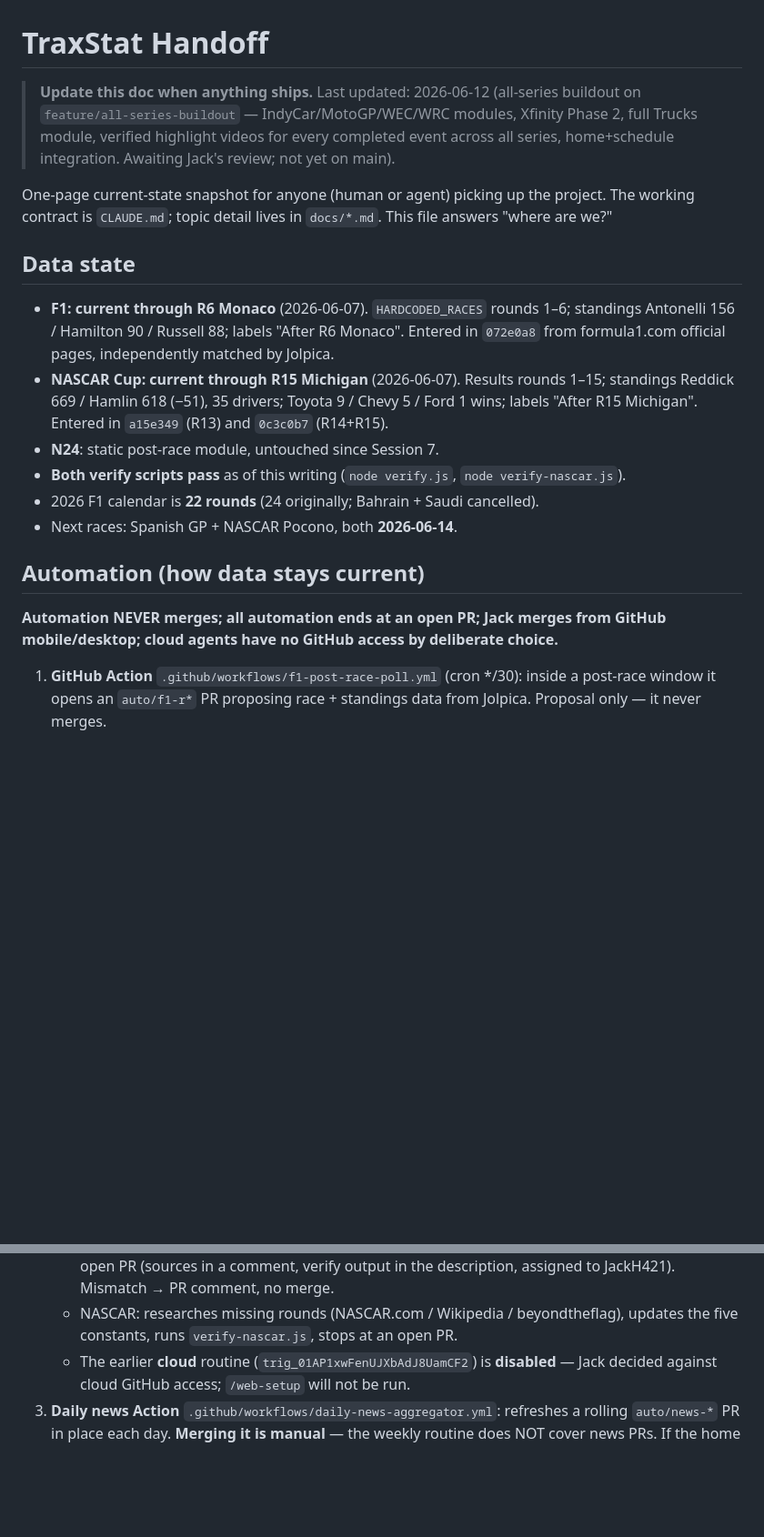
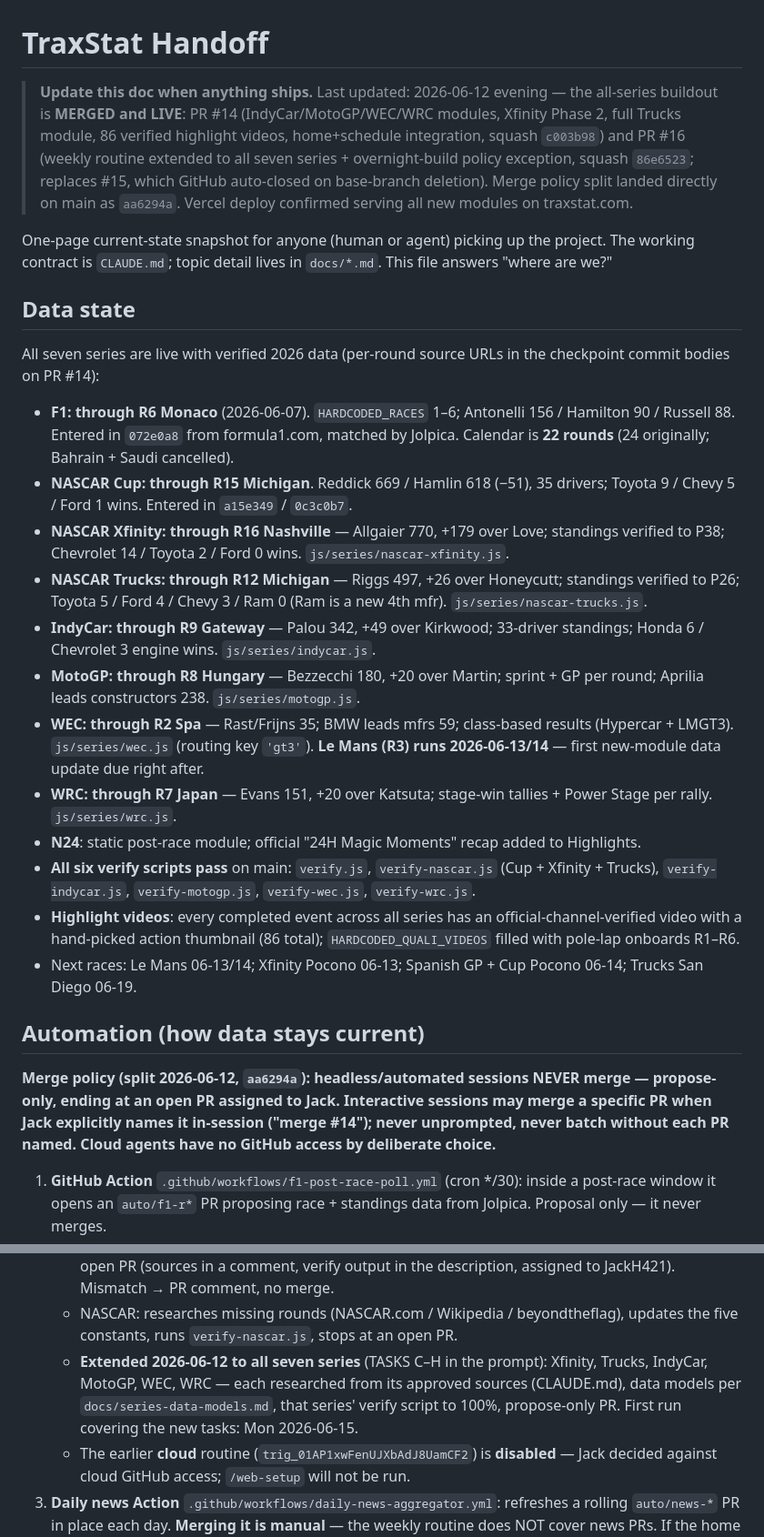
Before and after one commit to JackH421/TraxStat, a Markdown page: TRAXSTAT_HANDOFF.md, 2 parts joined by grey strips. Shown at 91% size. Drawn GitHub-style; blank space fills up the shorter version.

```diff
--- a/TRAXSTAT_HANDOFF.md
+++ b/TRAXSTAT_HANDOFF.md
@@ -1,30 +1,54 @@
 # TraxStat Handoff
 
-> **Update this doc when anything ships.** Last updated: 2026-06-12 (all-series buildout on
-> `feature/all-series-buildout` — IndyCar/MotoGP/WEC/WRC modules, Xfinity Phase 2, full Trucks
-> module, verified highlight videos for every completed event across all series, home+schedule
-> integration. Awaiting Jack's review; not yet on main).
+> **Update this doc when anything ships.** Last updated: 2026-06-12 evening — the all-series
+> buildout is **MERGED and LIVE**: PR #14 (IndyCar/MotoGP/WEC/WRC modules, Xfinity Phase 2,
+> full Trucks module, 86 verified highlight videos, home+schedule integration, squash `c003b98`)
+> and PR #16 (weekly routine extended to all seven series + overnight-build policy exception,
+> squash `86e6523`; replaces #15, which GitHub auto-closed on base-branch deletion). Merge
+> policy split landed directly on main as `aa6294a`. Vercel deploy confirmed serving all new
+> modules on traxstat.com.
 
 One-page current-state snapshot for anyone (human or agent) picking up the project. The working
 contract is `CLAUDE.md`; topic detail lives in `docs/*.md`. This file answers "where are we?"
 
 ## Data state
 
-- **F1: current through R6 Monaco** (2026-06-07). `HARDCODED_RACES` rounds 1–6; standings
-  Antonelli 156 / Hamilton 90 / Russell 88; labels "After R6 Monaco". Entered in `072e0a8`
-  from formula1.com official pages, independently matched by Jolpica.
-- **NASCAR Cup: current through R15 Michigan** (2026-06-07). Results rounds 1–15; standings
-  Reddick 669 / Hamlin 618 (−51), 35 drivers; Toyota 9 / Chevy 5 / Ford 1 wins; labels
-  "After R15 Michigan". Entered in `a15e349` (R13) and `0c3c0b7` (R14+R15).
-- **N24**: static post-race module, untouched since Session 7.
-- **Both verify scripts pass** as of this writing (`node verify.js`, `node verify-nascar.js`).
-- 2026 F1 calendar is **22 rounds** (24 originally; Bahrain + Saudi cancelled).
-- Next races: Spanish GP + NASCAR Pocono, both **2026-06-14**.
+All seven series are live with verified 2026 data (per-round source URLs in the checkpoint
+commit bodies on PR #14):
+
+- **F1: through R6 Monaco** (2026-06-07). `HARDCODED_RACES` 1–6; Antonelli 156 / Hamilton 90 /
+  Russell 88. Entered in `072e0a8` from formula1.com, matched by Jolpica. Calendar is
+  **22 rounds** (24 originally; Bahrain + Saudi cancelled).
+- **NASCAR Cup: through R15 Michigan**. Reddick 669 / Hamlin 618 (−51), 35 drivers;
+  Toyota 9 / Chevy 5 / Ford 1 wins. Entered in `a15e349` / `0c3c0b7`.
+- **NASCAR Xfinity: through R16 Nashville** — Allgaier 770, +179 over Love; standings verified
+  to P38; Chevrolet 14 / Toyota 2 / Ford 0 wins. `js/series/nascar-xfinity.js`.
+- **NASCAR Trucks: through R12 Michigan** — Riggs 497, +26 over Honeycutt; standings verified
+  to P26; Toyota 5 / Ford 4 / Chevy 3 / Ram 0 (Ram is a new 4th mfr). `js/series/nascar-trucks.js`.
+- **IndyCar: through R9 Gateway** — Palou 342, +49 over Kirkwood; 33-driver standings;
+  Honda 6 / Chevrolet 3 engine wins. `js/series/indycar.js`.
+- **MotoGP: through R8 Hungary** — Bezzecchi 180, +20 over Martin; sprint + GP per round;
+  Aprilia leads constructors 238. `js/series/motogp.js`.
+- **WEC: through R2 Spa** — Rast/Frijns 35; BMW leads mfrs 59; class-based results (Hypercar +
+  LMGT3). `js/series/wec.js` (routing key `'gt3'`). **Le Mans (R3) runs 2026-06-13/14** —
+  first new-module data update due right after.
+- **WRC: through R7 Japan** — Evans 151, +20 over Katsuta; stage-win tallies + Power Stage per
+  rally. `js/series/wrc.js`.
+- **N24**: static post-race module; official "24H Magic Moments" recap added to Highlights.
+- **All six verify scripts pass** on main: `verify.js`, `verify-nascar.js` (Cup + Xfinity +
+  Trucks), `verify-indycar.js`, `verify-motogp.js`, `verify-wec.js`, `verify-wrc.js`.
+- **Highlight videos**: every completed event across all series has an official-channel-verified
+  video with a hand-picked action thumbnail (86 total); `HARDCODED_QUALI_VIDEOS` filled with
+  pole-lap onboards R1–R6.
+- Next races: Le Mans 06-13/14; Xfinity Pocono 06-13; Spanish GP + Cup Pocono 06-14;
+  Trucks San Diego 06-19.
 
 ## Automation (how data stays current)
 
-**Automation NEVER merges; all automation ends at an open PR; Jack merges from GitHub
-mobile/desktop; cloud agents have no GitHub access by deliberate choice.**
+**Merge policy (split 2026-06-12, `aa6294a`): headless/automated sessions NEVER merge —
+propose-only, ending at an open PR assigned to Jack. Interactive sessions may merge a specific
+PR when Jack explicitly names it in-session ("merge #14"); never unprompted, never batch
+without each PR named. Cloud agents have no GitHub access by deliberate choice.**
 
 1. **GitHub Action** `.github/workflows/f1-post-race-poll.yml` (cron */30): inside a post-race
    window it opens an `auto/f1-r*` PR proposing race + standings data from Jolpica. Proposal
@@ -41,6 +65,10 @@ mobile/desktop; cloud agents have no GitHub access by deliberate choice.**
      assigned to JackH421). Mismatch → PR comment, no merge.
    - NASCAR: researches missing rounds (NASCAR.com / Wikipedia / beyondtheflag), updates the
      five constants, runs `verify-nascar.js`, stops at an open PR.
+   - **Extended 2026-06-12 to all seven series** (TASKS C–H in the prompt): Xfinity, Trucks,
+     IndyCar, MotoGP, WEC, WRC — each researched from its approved sources (CLAUDE.md), data
+     models per `docs/series-data-models.md`, that series' verify script to 100%, propose-only
+     PR. First run covering the new tasks: Mon 2026-06-15.
    - The earlier **cloud** routine (`trig_01AP1xwFenUJXbAdJ8UamCF2`) is **disabled** — Jack
      decided against cloud GitHub access; `/web-setup` will not be run.
 3. **Daily news Action** `.github/workflows/daily-news-aggregator.yml`: refreshes a rolling
```
Also changed, not shown: other parts of TRAXSTAT_HANDOFF.md (+27 -13 lines).
